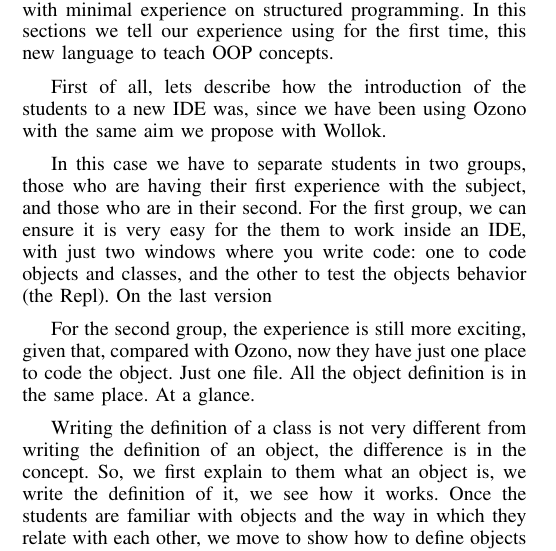
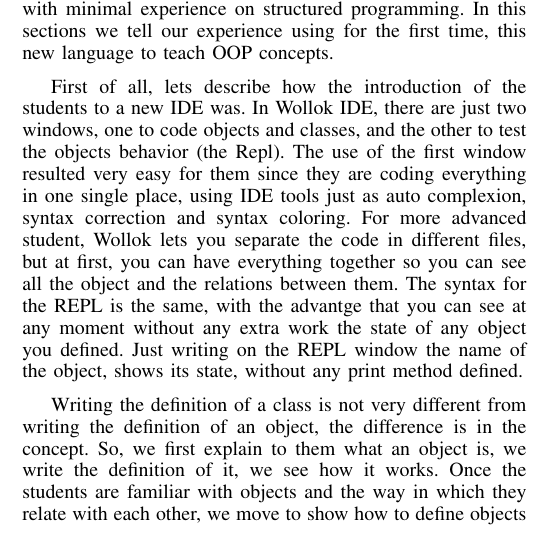
Before and after one commit to npasserini/2017-Wollok-Lacio, a LaTeX paper (main.tex, which reads experience.tex): part of one column of page 4 of 10, cut so that both start at the same text. Compiled offline with pdfLaTeX.

Commit message:
Change IDE paragraph

```diff
--- a/experience.tex
+++ b/experience.tex
@@ -5,21 +5,11 @@ Since March 2015 Wollok is being used on the Universidad Nacional de San Martín
 In this sections we tell our experience using for the first time, this new language to teach OOP concepts.
 
 %Lo simple que les resulto a los chicos trabajar con una IDE
-First of all, lets  describe how the introduction of the students to a new IDE was, since we have been using Ozono with the same aim we propose with Wollok.
-
-
-
-In this case we have to separate students in two groups,  those who are having their first experience with the subject, and those who are in their second.
-For the first group, we can ensure it is very easy for the them to work inside an IDE, with just two windows where you write code: one to code  objects and classes, and the other to test the objects behavior (the Repl). On the last version
-
-For the second group, the experience is still more exciting, given that, compared with Ozono, now they have just one place to code the object. Just one file. All the object definition is in the same place. At a glance.
-
+First of all, lets describe how the introduction of the students to a new IDE was. In Wollok IDE, there are just two windows, one to code objects and classes, and the other to test the objects behavior (the Repl). The use of the first window resulted very easy for them since they are coding everything in one single place, using IDE tools just as auto complexion, syntax correction and syntax coloring. For more advanced student, Wollok lets you separate the code in different files, but at first, you can have everything together so you can see all the object and the relations between them.
+The syntax for the REPL is the same, with the advantge that you can see at any moment without any extra work the state of any object you defined. Just writing on the REPL window the name of the object, shows its state, without any print method defined.
 
 %La simple migración de objetos a clases.
 Writing the definition of a class is not very different from writing the definition of an object, the difference is in the concept. So, we first explain to them what an object is, we write the definition of it, we see how it works. Once the students are familiar with objects and the way in which they relate with each other, we move to show how to define objects using classes, so we can create multiple objects, with the same definition, and different state.
 
 %Los patrones de diseño que aparecieron que son muy modernos, con el uso de objetos. Era muy simple ver que usaban objetos donde antes se usaban value objects.
 Some design patterns just appeared. Modelling with design patterns is not an essential part of our subject, we just introduce them to OO paradigm. But we have seen how some design pattern just appear, resulting very natural for the students. For example, having a single object with some information that more objects need (Singleton), since woollk named objects are globally are accessible\footnote{accessibility rules are still under discussion \cf Sec.\ref{sec:discussion}}. Also, since defining classes and objects in Wollok is very succint, it is frequent the emergence of small objects that configure quiet complex colaboration patterns such as Strategies or States\cite{Gamm93b}.
-
-
-%El uso del REPl, aunque era una basura, fue muy bueno y los pibes le sacaron el gusto.
```
